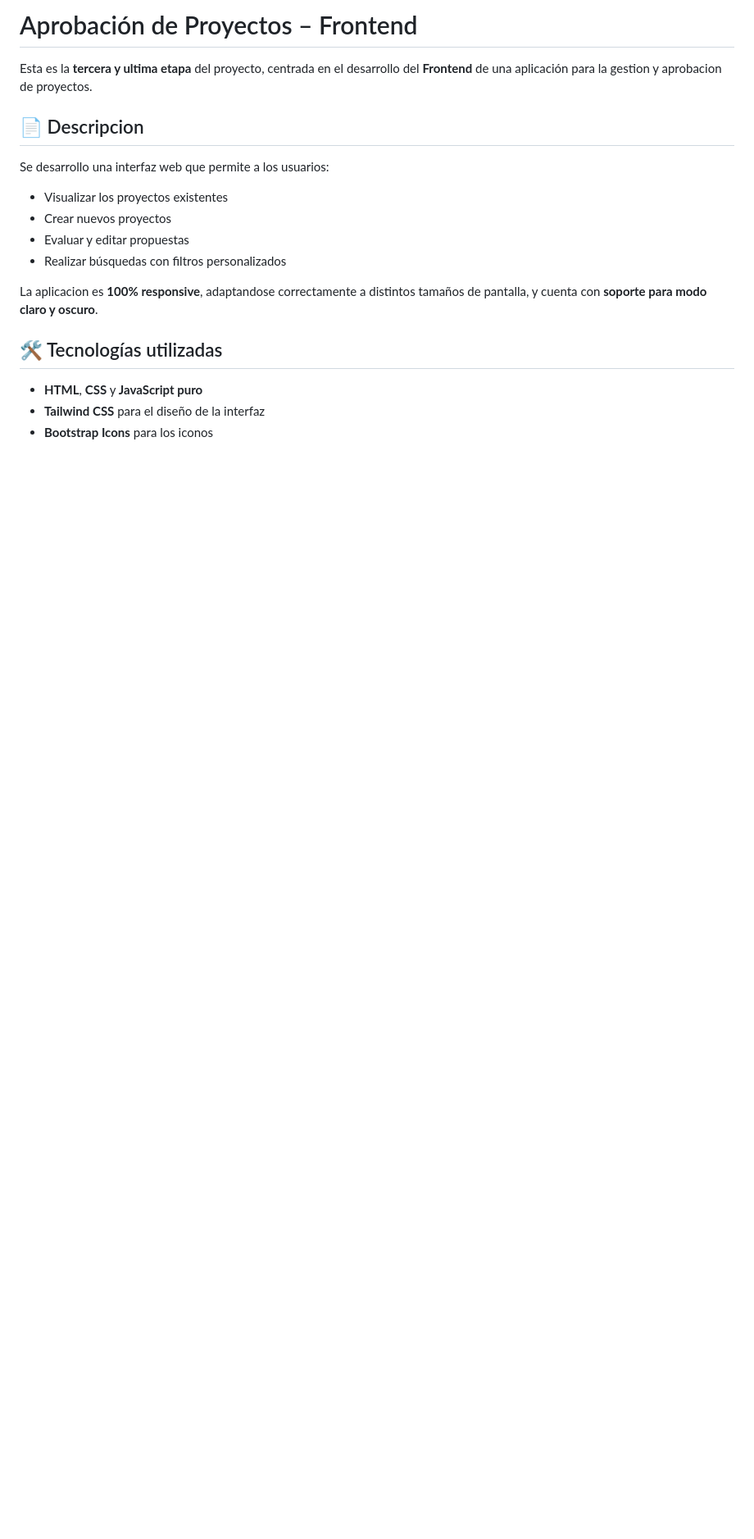
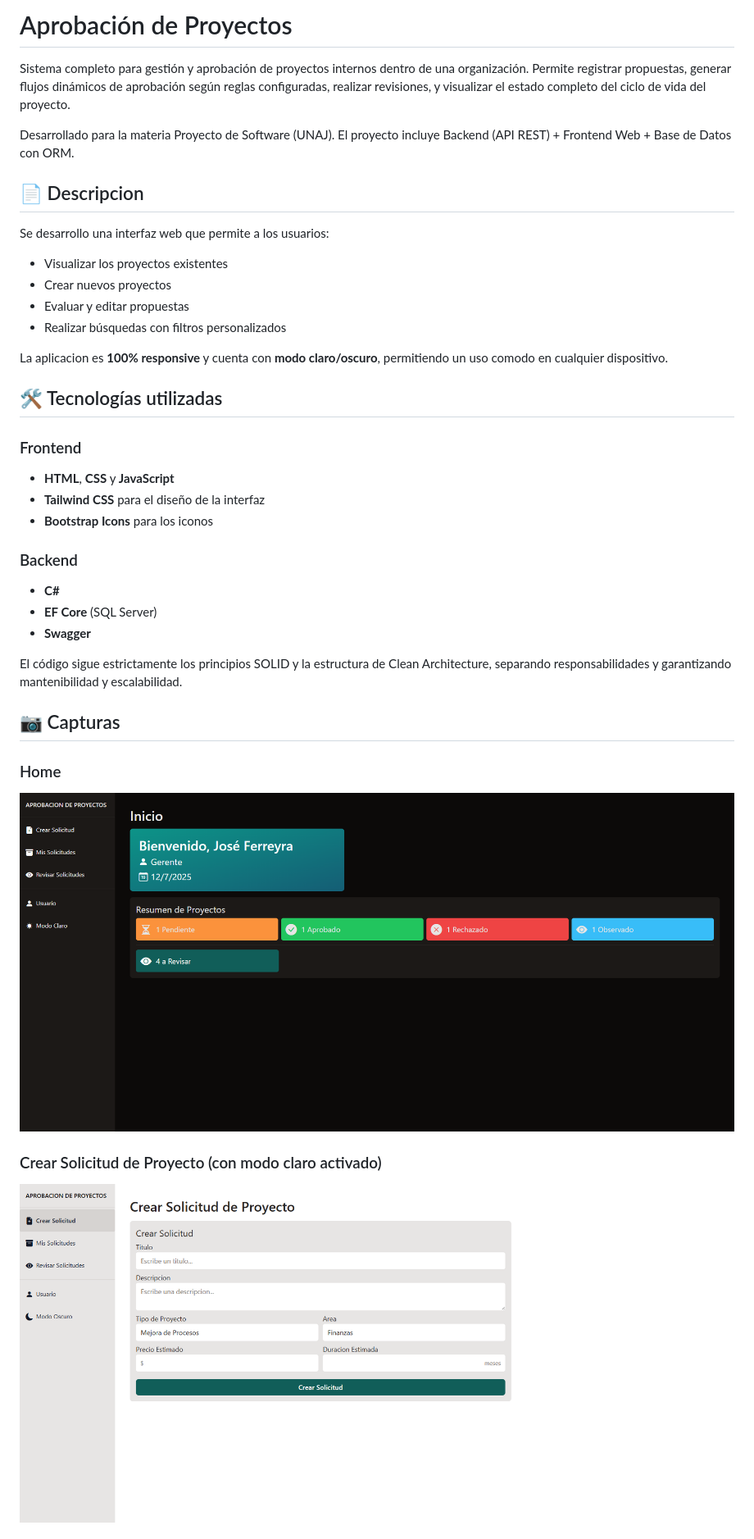
Before and after one commit to brunossaid/aprobacion-de-proyectos, a Markdown page: README.md, the part around the change printed below. Shown: that part at 82% size. Rendered like a GitHub page; pictures changed too: frontend/img/readme/crear-solicitud.png (added), frontend/img/readme/home.png (added); blank space fills up the shorter version.

Commit message:
mejorando el readme

```diff
--- a/README.md
+++ b/README.md
@@ -1,6 +1,10 @@
-# Aprobación de Proyectos – Frontend
+# Aprobación de Proyectos
 
-Esta es la **tercera y ultima etapa** del proyecto, centrada en el desarrollo del **Frontend** de una aplicación para la gestion y aprobacion de proyectos.
+Sistema completo para gestión y aprobación de proyectos internos dentro de una organización.
+Permite registrar propuestas, generar flujos dinámicos de aprobación según reglas configuradas, realizar revisiones, y visualizar el estado completo del ciclo de vida del proyecto.
+
+Desarrollado para la materia Proyecto de Software (UNAJ).
+El proyecto incluye Backend (API REST) + Frontend Web + Base de Datos con ORM.
 
 ## 📄 Descripcion
 
@@ -11,10 +15,25 @@ Se desarrollo una interfaz web que permite a los usuarios:
 - Evaluar y editar propuestas
 - Realizar búsquedas con filtros personalizados
 
-La aplicacion es **100% responsive**, adaptandose correctamente a distintos tamaños de pantalla, y cuenta con **soporte para modo claro y oscuro**.
+La aplicacion es **100% responsive** y cuenta con **modo claro/oscuro**, permitiendo un uso comodo en cualquier dispositivo.
 
 ## 🛠️ Tecnologías utilizadas
-
-- **HTML**, **CSS** y **JavaScript puro**
+### Frontend
+- **HTML**, **CSS** y **JavaScript**
 - **Tailwind CSS** para el diseño de la interfaz
 - **Bootstrap Icons** para los iconos
+### Backend
+- **C#**
+- **EF Core** (SQL Server)
+- **Swagger**
+
+El código sigue estrictamente los principios SOLID y la estructura de Clean Architecture, separando responsabilidades y garantizando mantenibilidad y escalabilidad.
+
+## 📷 Capturas
+
+### Home
+![Home](frontend/img/readme/home.png)
+
+### Crear Solicitud de Proyecto (con modo claro activado)
+![Crear Solicitud](frontend/img/readme/crear-solicitud.png)
+
```
Also changed, not shown: other parts of README.md (+11 -0 lines), frontend/img/readme/mis-solicitudes.png (added), frontend/img/readme/revisar.png (added), frontend/img/readme/solicitud.png (added), frontend/img/readme/usuario.png (added).
